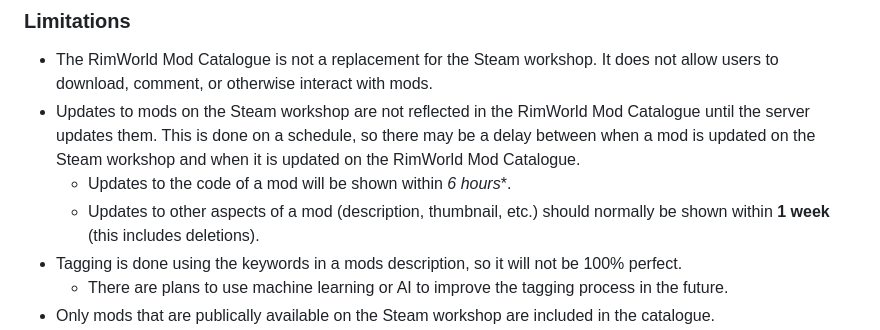
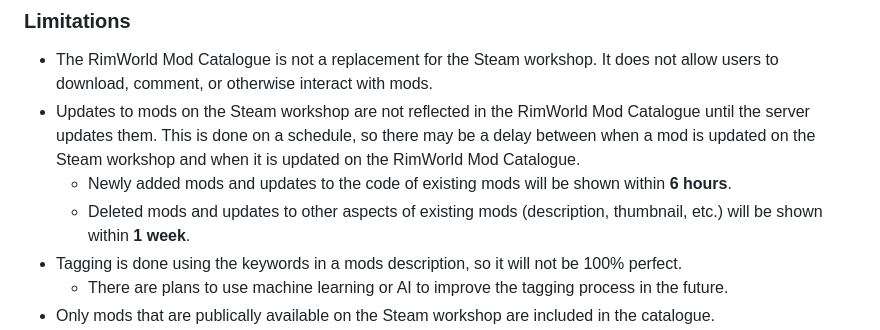
Before and after one commit to NachoToast/RimWorldModCatalogue, a Markdown page: README.md, the part around the change. GitHub-like rendering.

```diff
--- a/README.md
+++ b/README.md
@@ -32,8 +32,8 @@ For more detailed information about each part, see their respective folders.
 
 - The RimWorld Mod Catalogue is not a replacement for the Steam workshop. It does not allow users to download, comment, or otherwise interact with mods.
 - Updates to mods on the Steam workshop are not reflected in the RimWorld Mod Catalogue until the server updates them. This is done on a schedule, so there may be a delay between when a mod is updated on the Steam workshop and when it is updated on the RimWorld Mod Catalogue.
-  - Updates to the code of a mod will be shown within *6 hours**.
-  - Updates to other aspects of a mod (description, thumbnail, etc.) should normally be shown within **1 week** (this includes deletions).
+  - Newly added mods and updates to the code of existing mods will be shown within **6 hours**.
+  - Deleted mods and updates to other aspects of existing mods (description, thumbnail, etc.) will be shown within **1 week**.
 - Tagging is done using the keywords in a mods description, so it will not be 100% perfect.
   - There are plans to use machine learning or AI to improve the tagging process in the future.
 - Only mods that are publically available on the Steam workshop are included in the catalogue.
```
